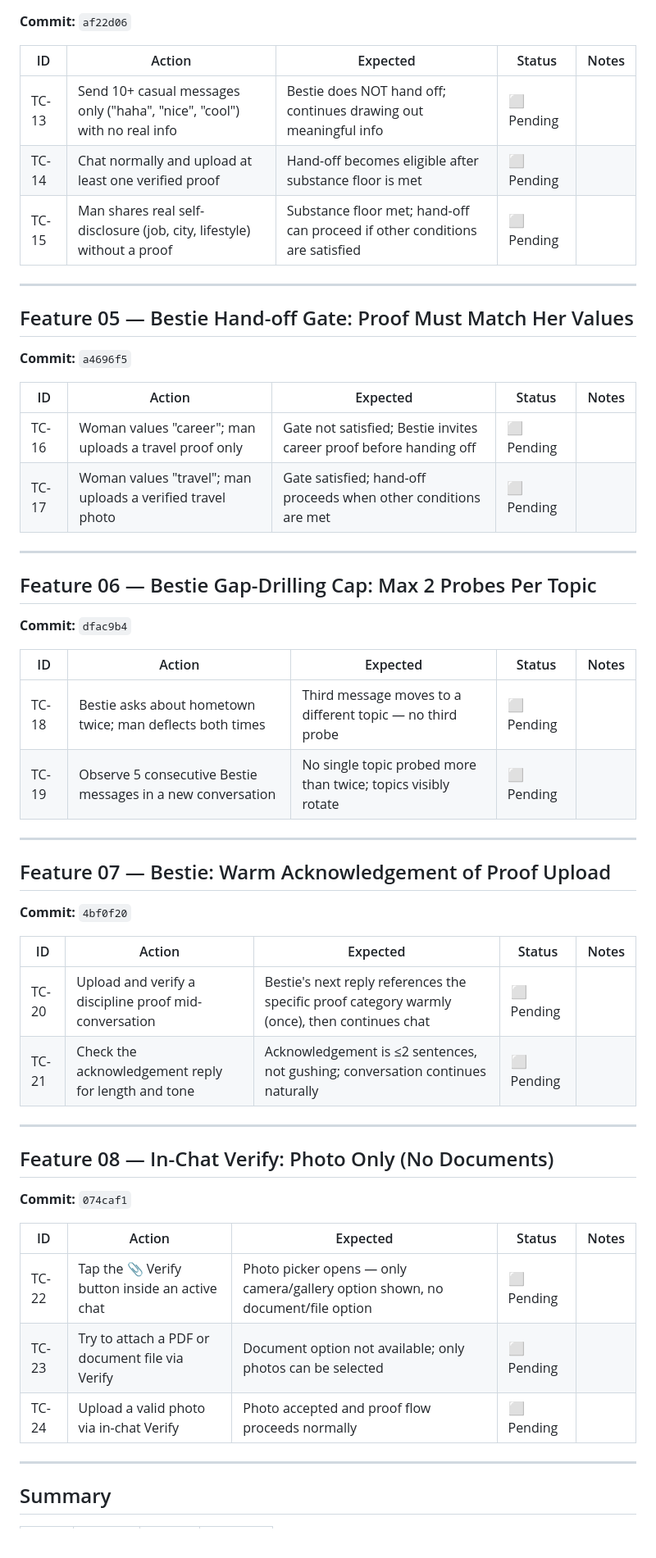
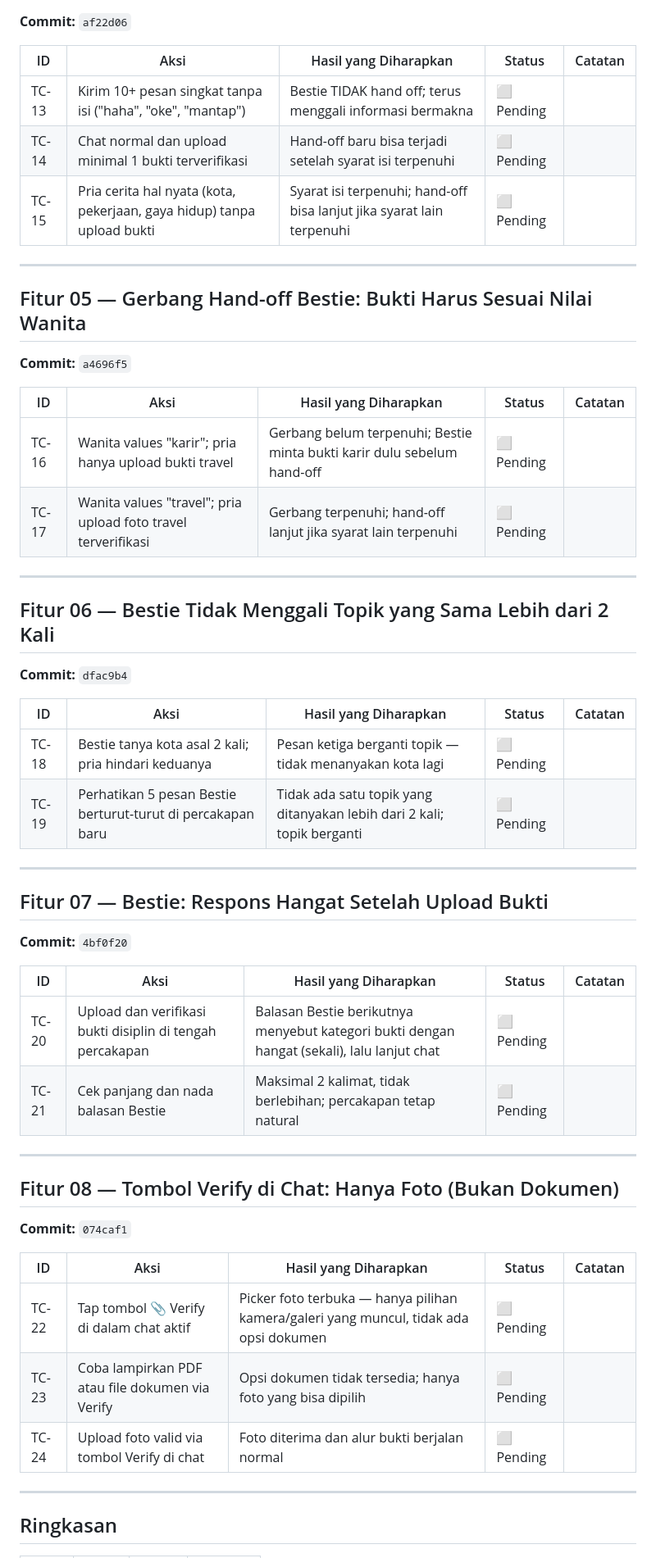
Before and after one commit to sreme19/pocket-dating-coach, a Markdown page: docs/qa/test-cases-v1.0.5-build34.md, the part around one of its changes. Shown at 82% size. Rendered like a GitHub page.

Commit message:
docs(qa): terjemahkan semua test case ke Bahasa Indonesia
Co-Authored-By: Claude Sonnet 4.6 <noreply@anthropic.com>

```diff
--- a/docs/qa/test-cases-v1.0.5-build34.md
+++ b/docs/qa/test-cases-v1.0.5-build34.md
@@ -45,53 +45,53 @@ All test cases require: a verified man account with ≥1 active match (woman wit
 **Commit:** `af22d06`
 
-| ID | Action | Expected | Status | Notes |
-|----|--------|----------|--------|-------|
-| TC-13 | Send 10+ casual messages only ("haha", "nice", "cool") with no real info | Bestie does NOT hand off; continues drawing out meaningful info | ⬜ Pending | |
-| TC-14 | Chat normally and upload at least one verified proof | Hand-off becomes eligible after substance floor is met | ⬜ Pending | |
-| TC-15 | Man shares real self-disclosure (job, city, lifestyle) without a proof | Substance floor met; hand-off can proceed if other conditions are satisfied | ⬜ Pending | |
+| ID | Aksi | Hasil yang Diharapkan | Status | Catatan |
+|----|------|-----------------------|--------|---------|
+| TC-13 | Kirim 10+ pesan singkat tanpa isi ("haha", "oke", "mantap") | Bestie TIDAK hand off; terus menggali informasi bermakna | ⬜ Pending | |
+| TC-14 | Chat normal dan upload minimal 1 bukti terverifikasi | Hand-off baru bisa terjadi setelah syarat isi terpenuhi | ⬜ Pending | |
+| TC-15 | Pria cerita hal nyata (kota, pekerjaan, gaya hidup) tanpa upload bukti | Syarat isi terpenuhi; hand-off bisa lanjut jika syarat lain terpenuhi | ⬜ Pending | |
 
 ---
 
-## Feature 05 — Bestie Hand-off Gate: Proof Must Match Her Values
+## Fitur 05 — Gerbang Hand-off Bestie: Bukti Harus Sesuai Nilai Wanita
 **Commit:** `a4696f5`
 
-| ID | Action | Expected | Status | Notes |
-|----|--------|----------|--------|-------|
-| TC-16 | Woman values "career"; man uploads a travel proof only | Gate not satisfied; Bestie invites career proof before handing off | ⬜ Pending | |
-| TC-17 | Woman values "travel"; man uploads a verified travel photo | Gate satisfied; hand-off proceeds when other conditions are met | ⬜ Pending | |
+| ID | Aksi | Hasil yang Diharapkan | Status | Catatan |
+|----|------|-----------------------|--------|---------|
+| TC-16 | Wanita values "karir"; pria hanya upload bukti travel | Gerbang belum terpenuhi; Bestie minta bukti karir dulu sebelum hand-off | ⬜ Pending | |
+| TC-17 | Wanita values "travel"; pria upload foto travel terverifikasi | Gerbang terpenuhi; hand-off lanjut jika syarat lain terpenuhi | ⬜ Pending | |
 
 ---
 
-## Feature 06 — Bestie Gap-Drilling Cap: Max 2 Probes Per Topic
+## Fitur 06 — Bestie Tidak Menggali Topik yang Sama Lebih dari 2 Kali
 **Commit:** `dfac9b4`
 
-| ID | Action | Expected | Status | Notes |
-|----|--------|----------|--------|-------|
-| TC-18 | Bestie asks about hometown twice; man deflects both times | Third message moves to a different topic — no third probe | ⬜ Pending | |
-| TC-19 | Observe 5 consecutive Bestie messages in a new conversation | No single topic probed more than twice; topics visibly rotate | ⬜ Pending | |
+| ID | Aksi | Hasil yang Diharapkan | Status | Catatan |
+|----|------|-----------------------|--------|---------|
+| TC-18 | Bestie tanya kota asal 2 kali; pria hindari keduanya | Pesan ketiga berganti topik — tidak menanyakan kota lagi | ⬜ Pending | |
+| TC-19 | Perhatikan 5 pesan Bestie berturut-turut di percakapan baru | Tidak ada satu topik yang ditanyakan lebih dari 2 kali; topik berganti | ⬜ Pending | |
 
 ---
 
-## Feature 07 — Bestie: Warm Acknowledgement of Proof Upload
+## Fitur 07 — Bestie: Respons Hangat Setelah Upload Bukti
 **Commit:** `4bf0f20`
 
-| ID | Action | Expected | Status | Notes |
-|----|--------|----------|--------|-------|
-| TC-20 | Upload and verify a discipline proof mid-conversation | Bestie's next reply references the specific proof category warmly (once), then continues chat | ⬜ Pending | |
-| TC-21 | Check the acknowledgement reply for length and tone | Acknowledgement is ≤2 sentences, not gushing; conversation continues naturally | ⬜ Pending | |
+| ID | Aksi | Hasil yang Diharapkan | Status | Catatan |
+|----|------|-----------------------|--------|---------|
+| TC-20 | Upload dan verifikasi bukti disiplin di tengah percakapan | Balasan Bestie berikutnya menyebut kategori bukti dengan hangat (sekali), lalu lanjut chat | ⬜ Pending | |
+| TC-21 | Cek panjang dan nada balasan Bestie | Maksimal 2 kalimat, tidak berlebihan; percakapan tetap natural | ⬜ Pending | |
 
 ---
 
-## Feature 08 — In-Chat Verify: Photo Only (No Documents)
+## Fitur 08 — Tombol Verify di Chat: Hanya Foto (Bukan Dokumen)
 **Commit:** `074caf1`
 
-| ID | Action | Expected | Status | Notes |
-|----|--------|----------|--------|-------|
-| TC-22 | Tap the 📎 Verify button inside an active chat | Photo picker opens — only camera/gallery option shown, no document/file option | ⬜ Pending | |
-| TC-23 | Try to attach a PDF or document file via Verify | Document option not available; only photos can be selected | ⬜ Pending | |
-| TC-24 | Upload a valid photo via in-chat Verify | Photo accepted and proof flow proceeds normally | ⬜ Pending | |
+| ID | Aksi | Hasil yang Diharapkan | Status | Catatan |
+|----|------|-----------------------|--------|---------|
+| TC-22 | Tap tombol 📎 Verify di dalam chat aktif | Picker foto terbuka — hanya pilihan kamera/galeri yang muncul, tidak ada opsi dokumen | ⬜ Pending | |
+| TC-23 | Coba lampirkan PDF atau file dokumen via Verify | Opsi dokumen tidak tersedia; hanya foto yang bisa dipilih | ⬜ Pending | |
+| TC-24 | Upload foto valid via tombol Verify di chat | Foto diterima dan alur bukti berjalan normal | ⬜ Pending | |
 
 ---
 
-## Summary
+## Ringkasan
 
```
Also changed, not shown: other parts of docs/qa/test-cases-v1.0.5-build34.md (+30 -30 lines).
